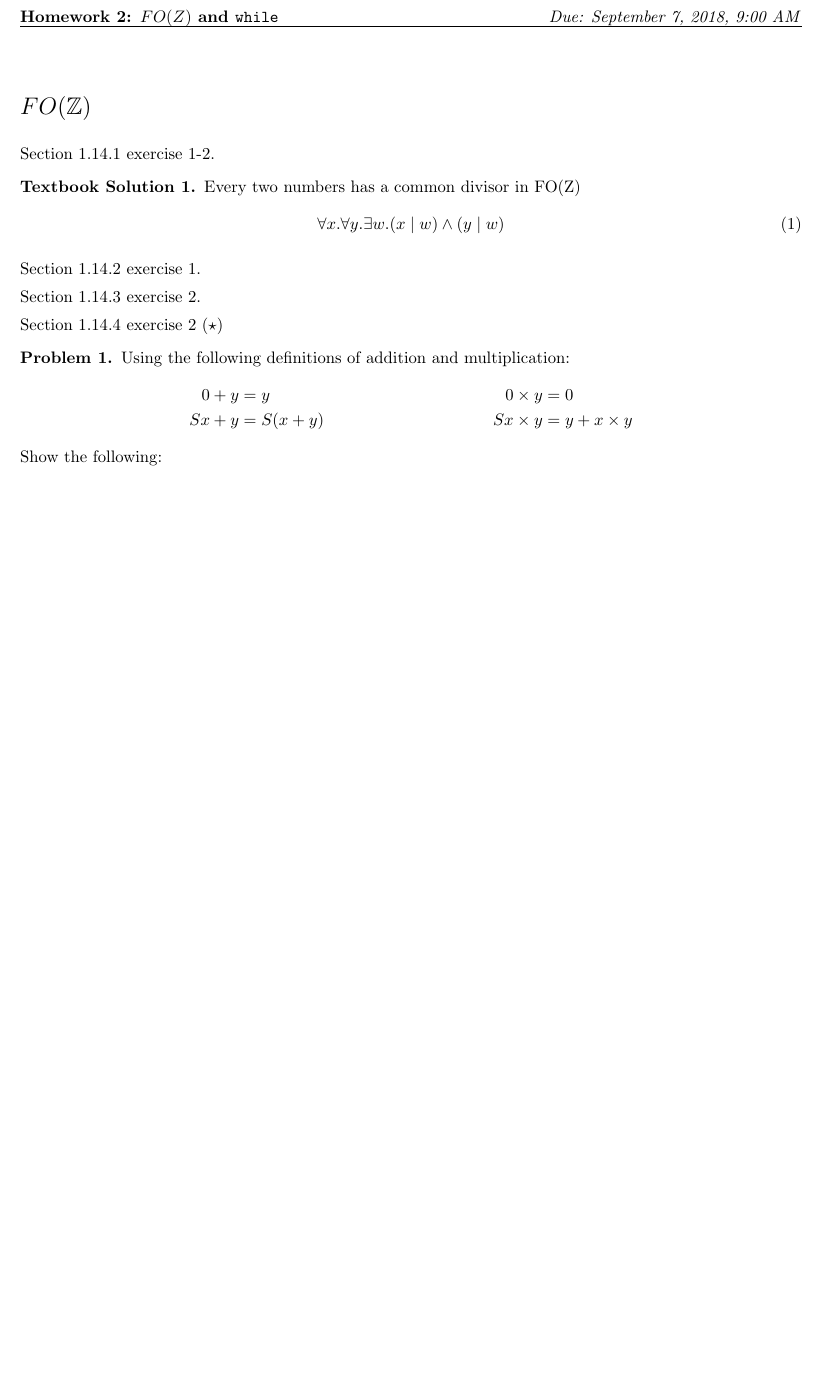
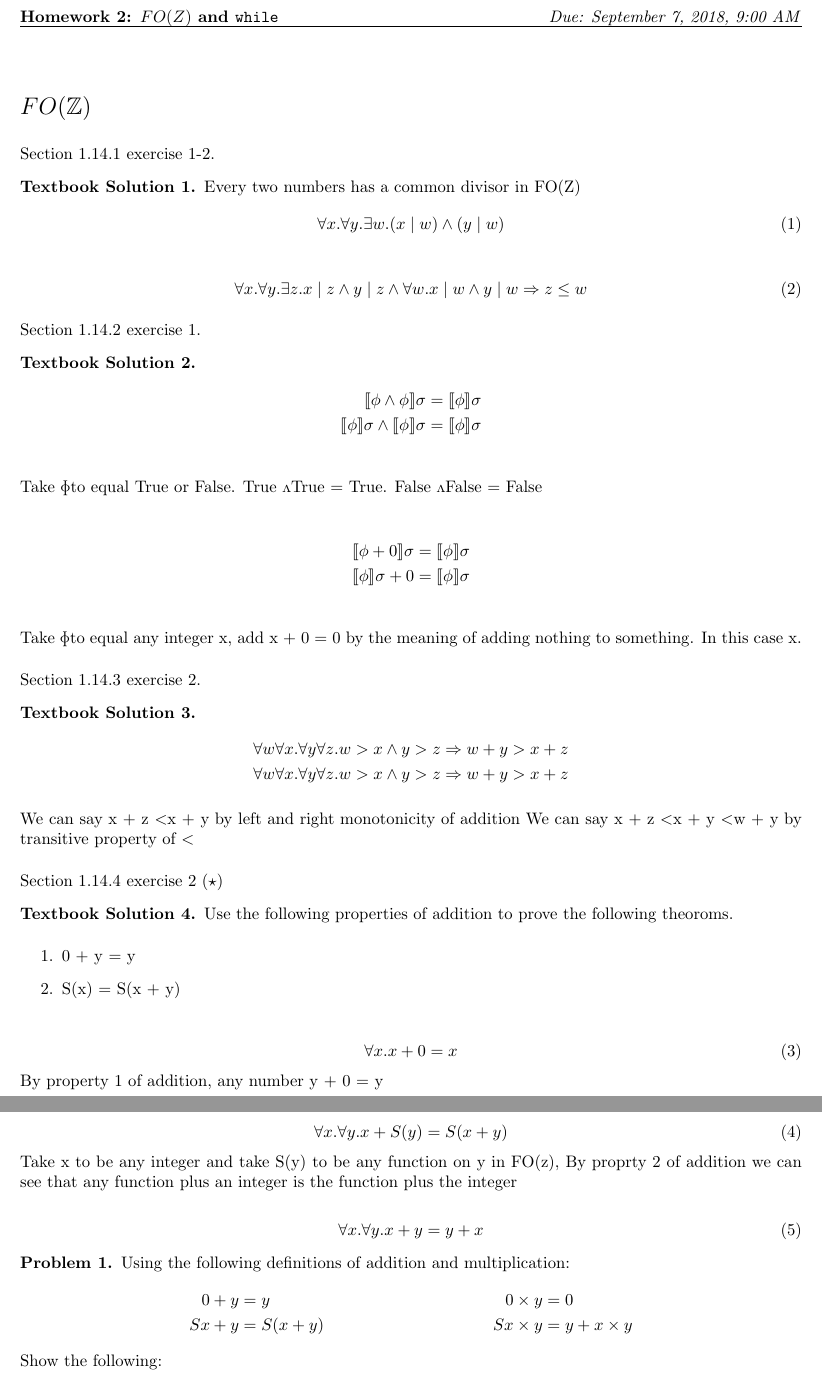
Before and after one commit to LDercher/Prog_langs_foundations, a LaTeX problem sheet (HW2.tex): part of the page before the commit and two parts of pages 1 and 2 of 2 after it, the two joined at a grey line, cut so that both start at the same text, the shorter picture padded with empty space. Compiled offline with pdfLaTeX.

Commit message:
2 probs left

```diff
--- a/HW2.tex
+++ b/HW2.tex
@@ -1,6 +1,8 @@
 \documentclass[10pt]{article}
 
 \usepackage{amsmath,amssymb,amsthm,enumitem}
+\usepackage{ stmaryrd,tipa }
+
 
 \pdfpagewidth   8.5in
 \pdfpageheight    11in
@@ -46,13 +48,64 @@ Section 1.14.1 exercise 1-2.
  \begin{equation}
  	\forall x. \forall y. \exists w. ( x \mid w) \wedge (y \mid w)
  \end{equation}
+
+ \begin{equation}
+ 	\forall x. \forall y. \exists z. x \mid z \wedge y \mid z \wedge \forall w. x \mid w \wedge y \mid w \Rightarrow z \leq w
+ \end{equation}
 \end{ts}
 
 Section 1.14.2 exercise 1.
 
+\begin{ts}
+
+\begin{align*}
+	\llbracket \phi \wedge \phi \rrbracket \sigma &=  \llbracket \phi \rrbracket \sigma \\ \llbracket \phi \rrbracket \sigma \wedge \llbracket \phi \rrbracket \sigma &=  \llbracket \phi \rrbracket \sigma \\
+\end{align*}
+ Take \textphi to equal True or False. True \textturnv  True = True. False \textturnv  False = False
+
+ \begin{align*}
+	\llbracket \phi + 0 \rrbracket \sigma &=  \llbracket \phi \rrbracket \sigma \\ \llbracket \phi \rrbracket \sigma + 0 &=  \llbracket \phi \rrbracket \sigma \\
+\end{align*}
+Take \textphi to equal any integer x, add x + 0 = 0 by the meaning of adding nothing to something. In this case x.
+
+\end{ts}
+
 Section 1.14.3 exercise 2.
 
+\begin{ts}
+
+\begin{align*}
+\forall w \forall x. \forall y \forall z. w > x \wedge y > z &\Rightarrow w + y > x + z \\ \forall w \forall x. \forall y \forall z. w > x \wedge y > z &\Rightarrow w + y > x + z
+\end{align*}
+
+We can say x + z \textless x + y by left and right monotonicity of addition
+We can say x + z \textless x + y \textless w + y by transitive property of \textless
+\end{ts}
+
 Section 1.14.4 exercise 2 ($\star$)
+\begin{ts}
+Use the following properties of addition to prove the following theoroms.
+	\begin{enumerate}
+	\item 0 + y = y
+	\item S(x)  = S(x + y)
+	\end{enumerate}
+
+	\begin{equation}
+	\forall x. x + 0 = x
+	\end{equation}
+	By property 1 of addition, any number y + 0 = y
+
+	\begin{equation}
+	\forall x. \forall y. x + S(y) = S(x+y)
+	\end{equation}
+	Take x to be any integer and take S(y) to be any function on y in FO(z), By proprty 2 of addition we can see that any function plus an integer is the function plus the integer
+
+	\begin{equation}
+	\forall x. \forall y. x + y = y + x
+	\end{equation}
+\end{ts}
+
+
 
 \begin{prob}
   Using the following definitions of addition and multiplication:
```
Also changed, not shown: HW2.tex (1 more changed lines).
